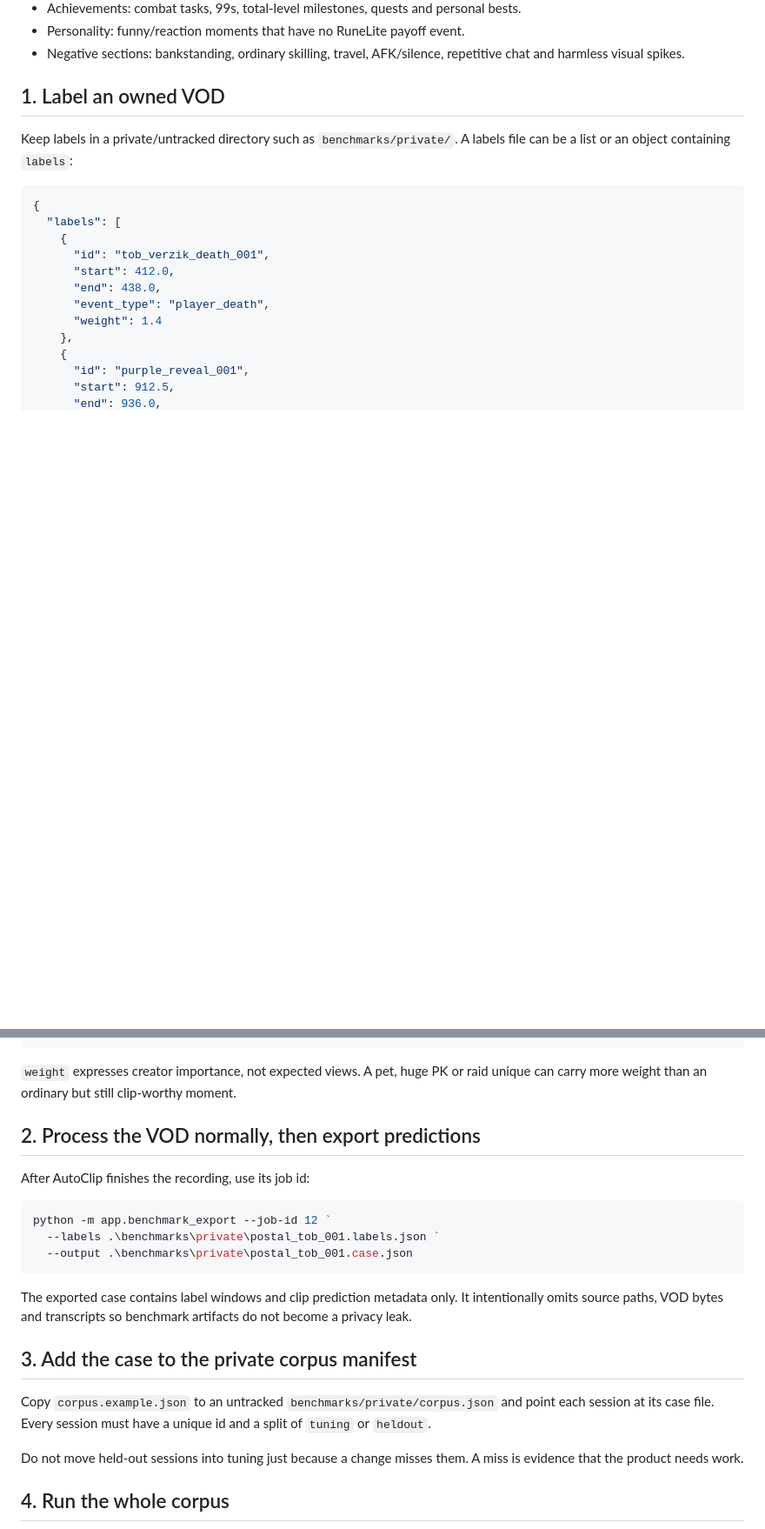
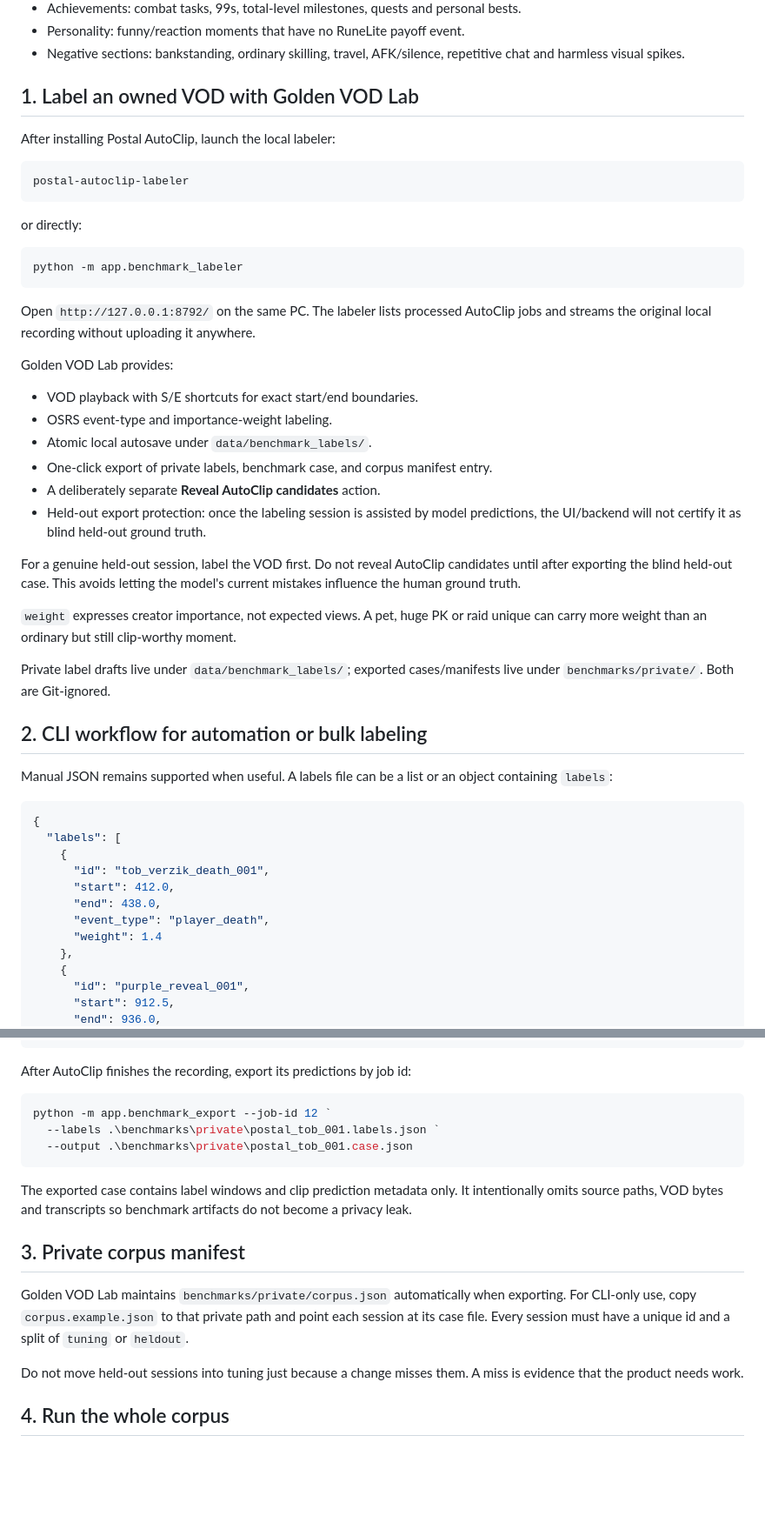
Before and after one commit to JustGoinPostal/Clippingtool, a Markdown page: benchmarks/README.md, 2 parts joined by grey strips. Shown at 87% size. Rendered like a GitHub page; blank space fills up the shorter version.

Commit message:
Document blind Golden VOD Lab workflow

````diff
--- a/benchmarks/README.md
+++ b/benchmarks/README.md
@@ -22,9 +22,40 @@ A release-quality corpus should deliberately include both wins and boring/false-
 - Personality: funny/reaction moments that have no RuneLite payoff event.
 - Negative sections: bankstanding, ordinary skilling, travel, AFK/silence, repetitive chat and harmless visual spikes.
 
-## 1. Label an owned VOD
+## 1. Label an owned VOD with Golden VOD Lab
 
-Keep labels in a private/untracked directory such as `benchmarks/private/`. A labels file can be a list or an object containing `labels`:
+After installing Postal AutoClip, launch the local labeler:
+
+```powershell
+postal-autoclip-labeler
+```
+
+or directly:
+
+```powershell
+python -m app.benchmark_labeler
+```
+
+Open `http://127.0.0.1:8792/` on the same PC. The labeler lists processed AutoClip jobs and streams the original local recording without uploading it anywhere.
+
+Golden VOD Lab provides:
+
+- VOD playback with S/E shortcuts for exact start/end boundaries.
+- OSRS event-type and importance-weight labeling.
+- Atomic local autosave under `data/benchmark_labels/`.
+- One-click export of private labels, benchmark case, and corpus manifest entry.
+- A deliberately separate **Reveal AutoClip candidates** action.
+- Held-out export protection: once the labeling session is assisted by model predictions, the UI/backend will not certify it as blind held-out ground truth.
+
+For a genuine held-out session, label the VOD first. Do not reveal AutoClip candidates until after exporting the blind held-out case. This avoids letting the model's current mistakes influence the human ground truth.
+
+`weight` expresses creator importance, not expected views. A pet, huge PK or raid unique can carry more weight than an ordinary but still clip-worthy moment.
+
+Private label drafts live under `data/benchmark_labels/`; exported cases/manifests live under `benchmarks/private/`. Both are Git-ignored.
+
+## 2. CLI workflow for automation or bulk labeling
+
+Manual JSON remains supported when useful. A labels file can be a list or an object containing `labels`:
 
 ```json
 {
@@ -47,11 +78,7 @@ Keep labels in a private/untracked directory such as `benchmarks/private/`. A la
 }
 ```
 
-`weight` expresses creator importance, not expected views. A pet, huge PK or raid unique can carry more weight than an ordinary but still clip-worthy moment.
-
-## 2. Process the VOD normally, then export predictions
-
-After AutoClip finishes the recording, use its job id:
+After AutoClip finishes the recording, export its predictions by job id:
 
 ```powershell
 python -m app.benchmark_export --job-id 12 `
@@ -61,9 +88,9 @@ python -m app.benchmark_export --job-id 12 `
 
 The exported case contains label windows and clip prediction metadata only. It intentionally omits source paths, VOD bytes and transcripts so benchmark artifacts do not become a privacy leak.
 
-## 3. Add the case to the private corpus manifest
+## 3. Private corpus manifest
 
-Copy `corpus.example.json` to an untracked `benchmarks/private/corpus.json` and point each session at its case file. Every session must have a unique id and a split of `tuning` or `heldout`.
+Golden VOD Lab maintains `benchmarks/private/corpus.json` automatically when exporting. For CLI-only use, copy `corpus.example.json` to that private path and point each session at its case file. Every session must have a unique id and a split of `tuning` or `heldout`.
 
 Do not move held-out sessions into tuning just because a change misses them. A miss is evidence that the product needs work.
 
````
Also changed, not shown: other parts of benchmarks/README.md (+1 -1 lines).
